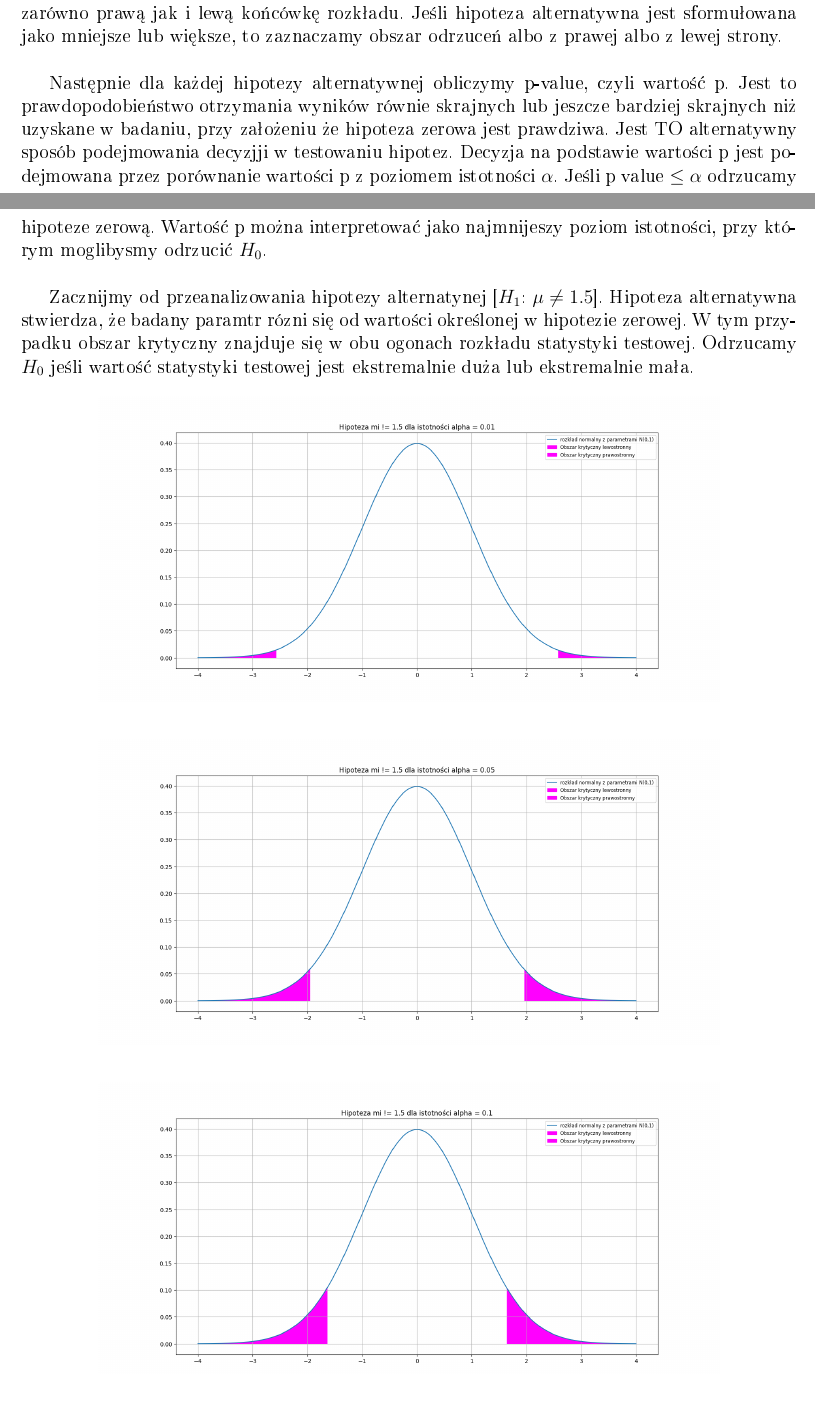
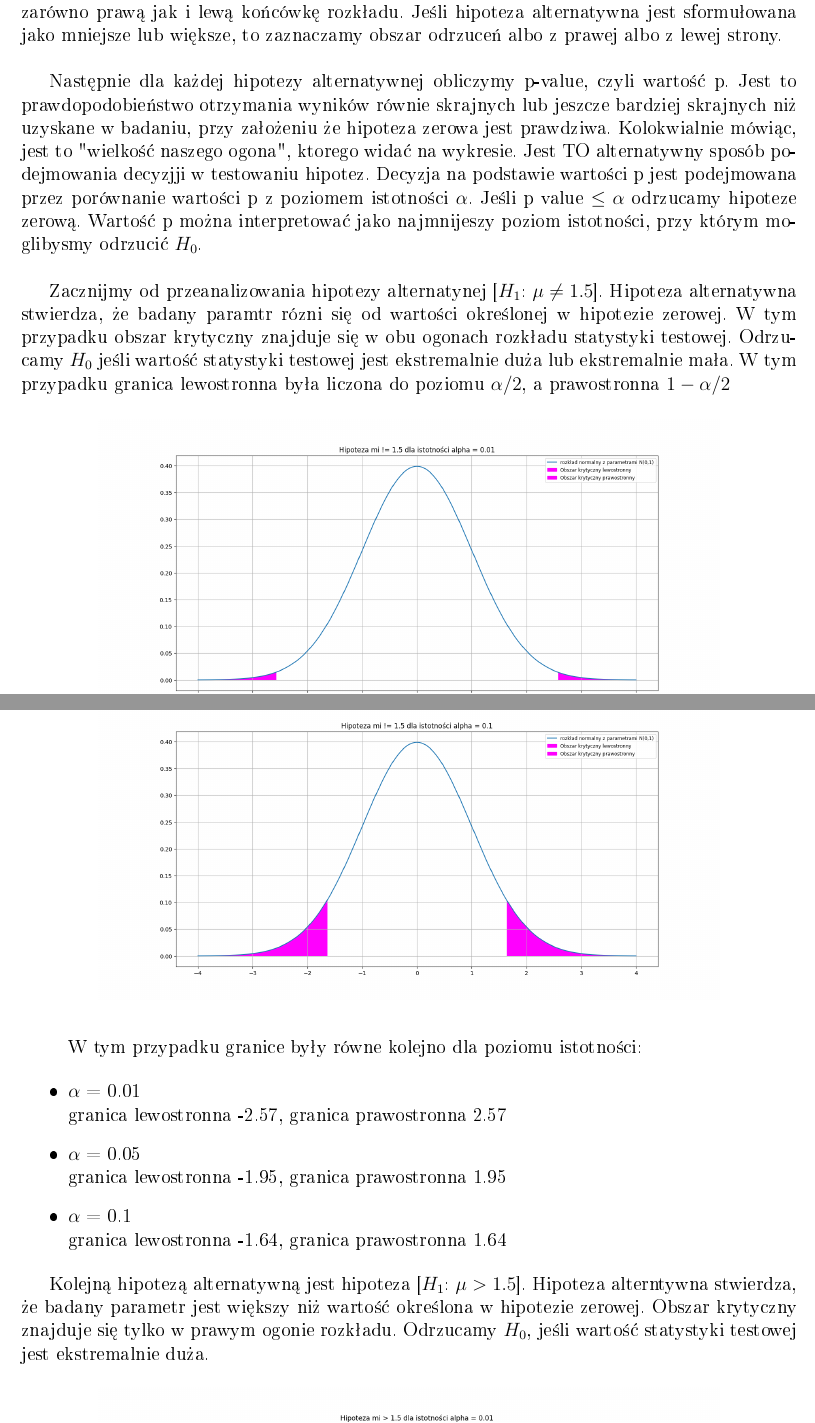
Before and after one commit to MartynaPacyna/Statystyka, a LaTeX document (raport2/spr_2.tex): two parts of pages 1 and 2 of 2 before the commit and two parts of pages 2 and 3 of 5 after it, joined at a grey line, cut so that both start at the same text. The pictures show the PDF file raport2/spr_2.pdf that the author committed with the source.

Commit message:
wszystkie wykresy dla zad 1

```diff
--- a/raport2/spr_2.tex
+++ b/raport2/spr_2.tex
@@ -38,12 +49,13 @@
+		\end{equation*}
 
 		Dla naszych danych $Z \approx -7.04$ co stanowi bardzo rzadki wynik. Obliczyliśmy również błąd standardowy (który jest mianownikiem równania powyżej), z którego wychodzi nam $SE = 0.0063$. Wynik taki wyszedł między innymi dlatego, że nasza średnia z próby $\bar{X} = 1.455$. Jest to wynik mniejszy niż nasz oczekiwany (1.5). Nasza próba jest też bardzo duża, bo stanowi 1000 elementów.  Przy tak gigantycznej próbie, nawet mała różnica od zakładanej średniej staje się znacząca. Taki wynik oznacza, że nasza próba jest bardzo czuła i precyzyjna. \\
 
 		Kolejnym krokiem będzie określenie obszaru krytycznego dla każdego przypadku. Jeśli hipoteza zerowa mówi o tym, że coś jest różne, to obszar krytyczny jest dwustronny i zaznaczamy zarówno prawą jak i lewą końcówkę rozkładu. Jeśli hipoteza alternatywna jest sformułowana jako mniejsze lub większe, to zaznaczamy obszar odrzuceń albo z prawej albo z lewej strony.\\
 
-		Następnie dla każdej hipotezy alternatywnej obliczymy p-value, czyli wartość p. Jest to prawdopodobieństwo otrzymania wyników równie skrajnych lub jeszcze bardziej skrajnych niż uzyskane w badaniu, przy założeniu że hipoteza zerowa jest prawdziwa. Jest TO alternatywny sposób podejmowania decyzjji w testowaniu hipotez.
+		Następnie dla każdej hipotezy alternatywnej obliczymy p-value, czyli wartość p. Jest to prawdopodobieństwo otrzymania wyników równie skrajnych lub jeszcze bardziej skrajnych niż uzyskane w badaniu, przy założeniu że hipoteza zerowa jest prawdziwa. Kolokwialnie mówiąc, jest to "wielkość naszego ogona", ktorego widać na wykresie. Jest TO alternatywny sposób podejmowania decyzjji w testowaniu hipotez.
 		Decyzja na podstawie wartości p jest podejmowana przez porównanie wartości p z poziomem istotności $\alpha$. Jeśli p value $\leq \alpha $ odrzucamy hipoteze zerową. Wartość p można interpretować jako najmnijeszy poziom istotności, przy którym moglibysmy odrzucić $H_0$. \\
 
-		Zacznijmy od przeanalizowania hipotezy alternatynej [$H_1$: $\mu \neq 1.5$]. Hipoteza alternatywna stwierdza, że badany paramtr rózni się od wartości określonej w hipotezie zerowej. W tym przypadku obszar krytyczny znajduje się w obu ogonach rozkładu statystyki testowej. Odrzucamy $H_0$ jeśli wartość statystyki testowej jest ekstremalnie duża lub ekstremalnie mała.
+		Zacznijmy od przeanalizowania hipotezy alternatynej [$H_1$: $\mu \neq 1.5$]. Hipoteza alternatywna stwierdza, że badany paramtr rózni się od wartości określonej w hipotezie zerowej. W tym przypadku obszar krytyczny znajduje się w obu ogonach rozkładu statystyki testowej. Odrzucamy $H_0$ jeśli wartość statystyki testowej jest ekstremalnie duża lub ekstremalnie mała. W tym przypadku granica lewostronna była liczona do poziomu $\alpha/2$, a prawostronna $1 - \alpha/2$
 	\
 		\begin{figure}[H]
 			\centering
@@ -57,4 +69,18 @@
 			\centering
 			\includegraphics[width=0.8\textwidth]{Figure_3.png}
 		\end{figure}
+	\begin{itemize}
+		W tym przypadku granice były równe kolejno dla poziomu istotności:
+		\item  $\alpha$ = 0.01 \\
+		granica lewostronna -2.57, granica prawostronna 2.57
+		\item $\alpha$ = 0.05 \\
+		granica lewostronna -1.95, granica prawostronna 1.95
+		\item $\alpha$ = 0.1 \\
+		granica lewostronna -1.64, granica prawostronna 1.64
+	\end{itemize}
 
+		Kolejną hipotezą alternatywną jest hipoteza	[$H_1$: $\mu > 1.5$]. Hipoteza alterntywna stwierdza, że badany parametr jest większy niż wartość określona w hipotezie zerowej. Obszar krytyczny znajduje się tylko w prawym ogonie rozkładu. Odrzucamy $H_0$, jeśli wartość statystyki testowej jest ekstremalnie duża.
+				\begin{figure}[H]
+			\centering
+			\includegraphics[width=0.8\textwidth]{Figure_4.png}
+		\end{figure}
@@ -60,0 +91,9 @@
+		\begin{figure}[H]
+			\centering
+			\includegraphics[width=0.8\textwidth]{Figure_6.png}
+		\end{figure}
+		Ostatnią hipoteza alternatywną, którą bedziemy analizować jest hipoteza [$H_1$: $\mu < 1.5$]. Hipoteza ta stwierdza, że badany parametr jest mniejszy niż wartość okreslona w hipotezie zerowej. Obszar krytyczny znajduje się tylko w lewym ogonie rozkładu. Odrzucamy $H_0$ jeśli wartość statystyki tesotwej jest ekstremalnie mała.
+				\begin{figure}[H]
+			\centering
+			\includegraphics[width=0.8\textwidth]{Figure_7.png}
+		\end{figure}
```
Also changed, not shown: raport2/Figure_4.png (added), raport2/Figure_5.png (added), raport2/Figure_6.png (added), raport2/Figure_7.png (added), raport2/Figure_8.png (added), raport2/Figure_9.png (added), raport2/spr_2.pdf, raport2/spr_2.tex (27 more changed lines), 4 other files.
